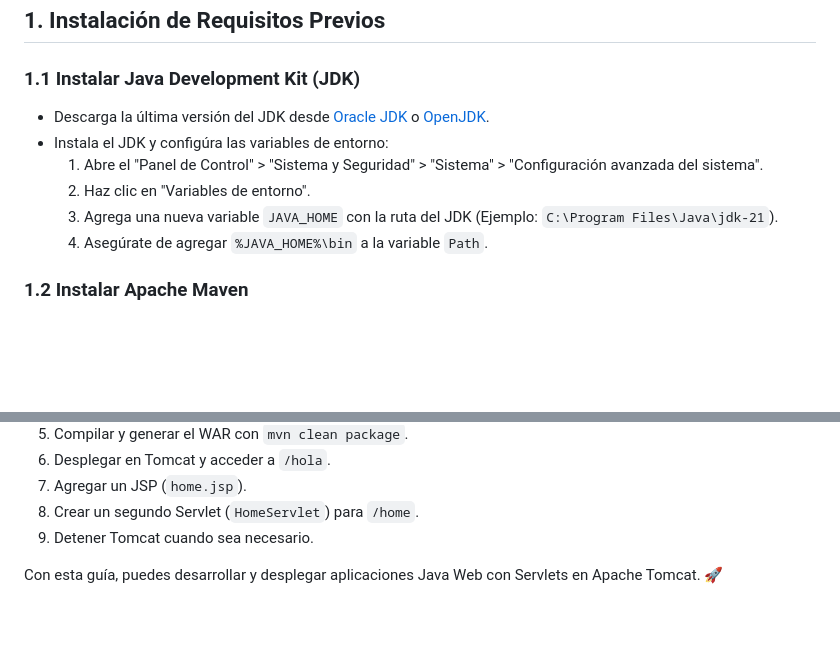
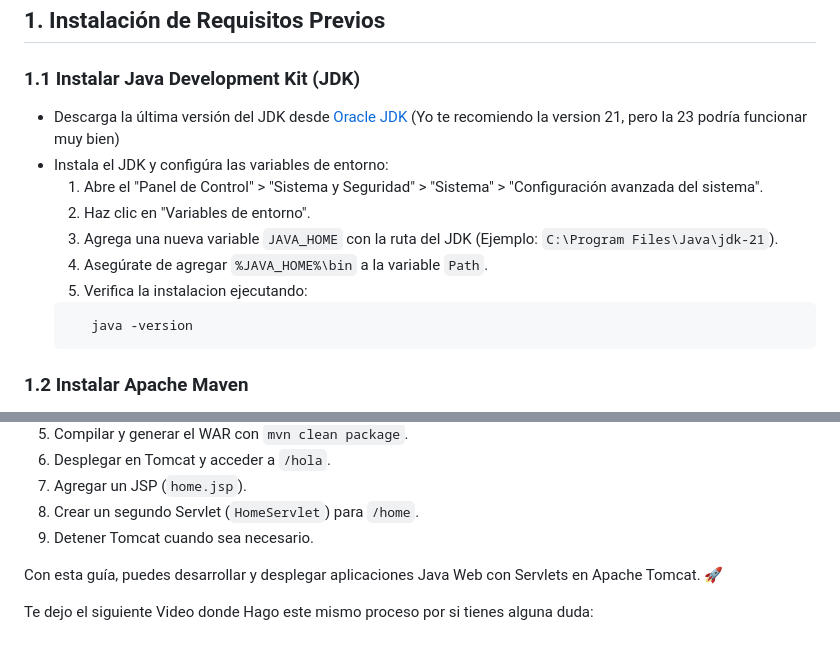
Before and after one commit to seagomezar/java-servlets-starter, a Markdown page: Readme.md, 2 parts joined by grey strips. GitHub-like rendering; blank space fills up the shorter version.

````diff
--- a/Readme.md
+++ b/Readme.md
@@ -5,12 +5,16 @@ Esta guía detalla los pasos para instalar y configurar Java, Maven y Tomcat, y
 ## **1. Instalación de Requisitos Previos**
 
 ### **1.1 Instalar Java Development Kit (JDK)**
-- Descarga la última versión del JDK desde [Oracle JDK](https://www.oracle.com/java/technologies/javase-downloads.html) o [OpenJDK](https://jdk.java.net/).
+- Descarga la última versión del JDK desde [Oracle JDK](https://www.oracle.com/java/technologies/javase-downloads.html) (Yo te recomiendo la version 21, pero la 23 podría funcionar muy bien)
 - Instala el JDK y configúra las variables de entorno:
   1. Abre el "Panel de Control" > "Sistema y Seguridad" > "Sistema" > "Configuración avanzada del sistema".
   2. Haz clic en "Variables de entorno".
   3. Agrega una nueva variable `JAVA_HOME` con la ruta del JDK (Ejemplo: `C:\Program Files\Java\jdk-21`).
   4. Asegúrate de agregar `%JAVA_HOME%\bin` a la variable `Path`.
+  5. Verifica la instalacion ejecutando:
+  ```sh
+     java -version
+    ```
 
 ### **1.2 Instalar Apache Maven**
 - Descarga la última versión desde [Apache Maven](https://maven.apache.org/download.cgi).
@@ -150,3 +154,5 @@ shutdown.bat
 9. Detener Tomcat cuando sea necesario.
 
 Con esta guía, puedes desarrollar y desplegar aplicaciones Java Web con Servlets en Apache Tomcat. 🚀
+
+Te dejo el siguiente Video donde Hago este mismo proceso por si tienes alguna duda:
````
